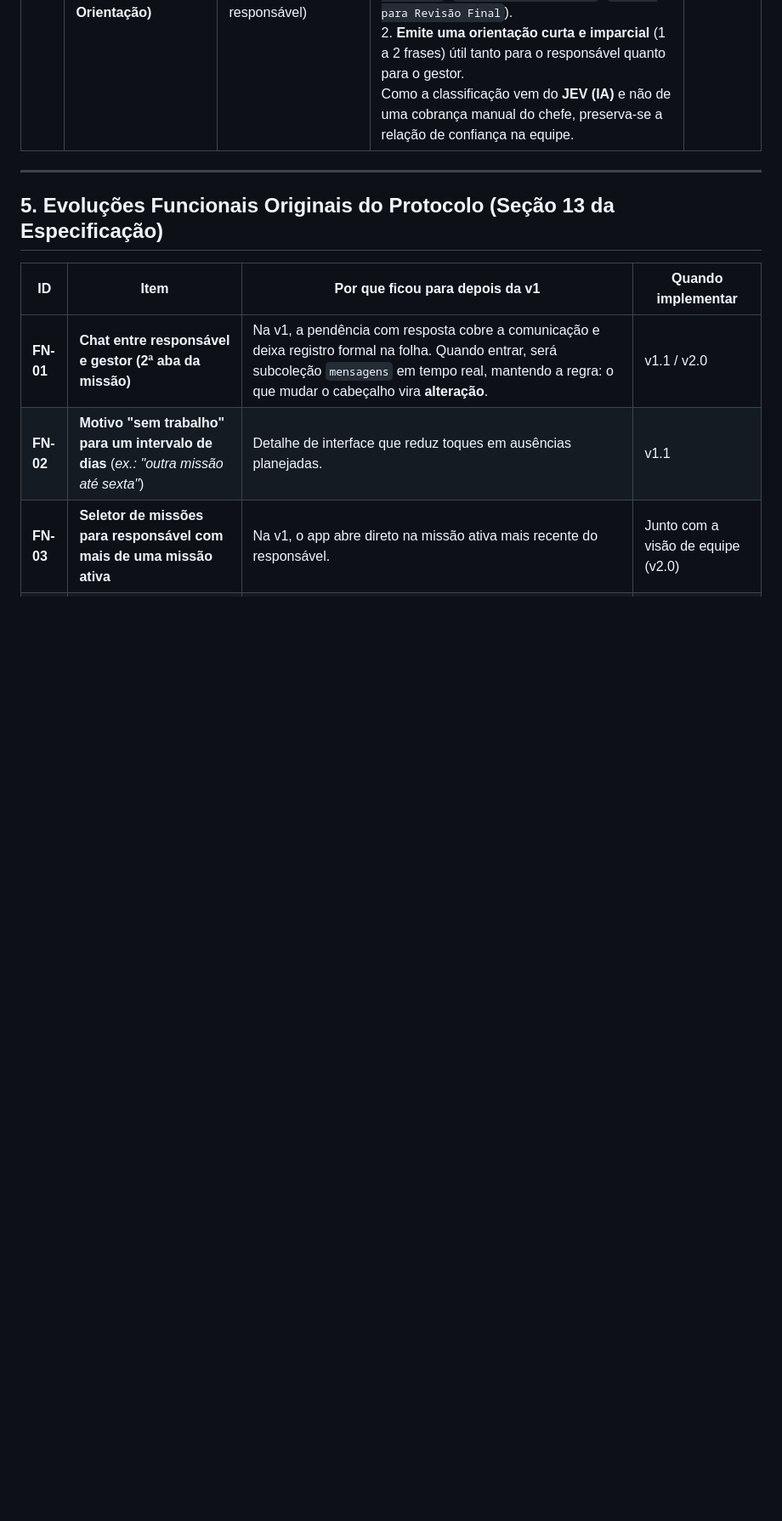
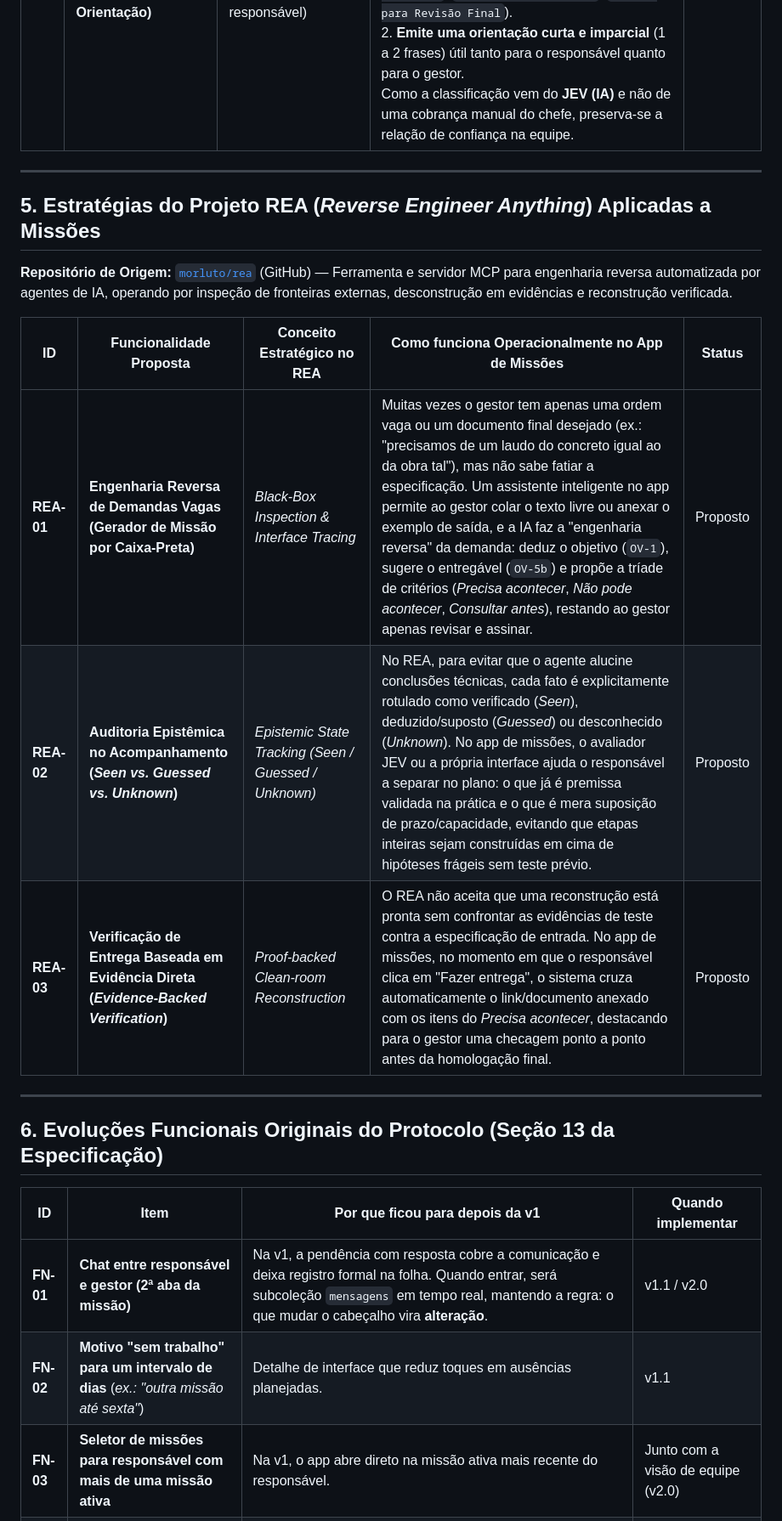
Before and after one commit to BR-Tavares/Tarefas-build, a Markdown page: BACKLOG.md, the part around one of its changes. Shown at 85% size. GitHub-like rendering; blank space fills up the shorter version.

Commit message:
docs(backlog): adicionar secao de estrategias do projeto REA (morluto/rea) aplicadas a missoes

```diff
--- a/BACKLOG.md
+++ b/BACKLOG.md
@@ -50,7 +51,19 @@ Para eliminar a "trica" (atrito pessoal ou desgaste subjetivo) entre gerente e r
 
 ---
 
-## 5. Evoluções Funcionais Originais do Protocolo (Seção 13 da Especificação)
+## 5. Estratégias do Projeto REA (*Reverse Engineer Anything*) Aplicadas a Missões
+
+**Repositório de Origem:** [`morluto/rea`](https://github.com/morluto/rea) (GitHub) — Ferramenta e servidor MCP para engenharia reversa automatizada por agentes de IA, operando por inspeção de fronteiras externas, desconstrução em evidências e reconstrução verificada.
+
+| ID | Funcionalidade Proposta | Conceito Estratégico no REA | Como funciona Operacionalmente no App de Missões | Status |
+|---|---|---|---|---|
+| **REA-01** | **Engenharia Reversa de Demandas Vagas (Gerador de Missão por Caixa-Preta)** | *Black-Box Inspection & Interface Tracing* | Muitas vezes o gestor tem apenas uma ordem vaga ou um documento final desejado (ex.: "precisamos de um laudo do concreto igual ao da obra tal"), mas não sabe fatiar a especificação. Um assistente inteligente no app permite ao gestor colar o texto livre ou anexar o exemplo de saída, e a IA faz a "engenharia reversa" da demanda: deduz o objetivo (`OV-1`), sugere o entregável (`OV-5b`) e propõe a tríade de critérios (*Precisa acontecer*, *Não pode acontecer*, *Consultar antes*), restando ao gestor apenas revisar e assinar. | Proposto |
+| **REA-02** | **Auditoria Epistêmica no Acompanhamento (*Seen vs. Guessed vs. Unknown*)** | *Epistemic State Tracking (Seen / Guessed / Unknown)* | No REA, para evitar que o agente alucine conclusões técnicas, cada fato é explicitamente rotulado como verificado (*Seen*), deduzido/suposto (*Guessed*) ou desconhecido (*Unknown*). No app de missões, o avaliador JEV ou a própria interface ajuda o responsável a separar no plano: o que já é premissa validada na prática e o que é mera suposição de prazo/capacidade, evitando que etapas inteiras sejam construídas em cima de hipóteses frágeis sem teste prévio. | Proposto |
+| **REA-03** | **Verificação de Entrega Baseada em Evidência Direta (*Evidence-Backed Verification*)** | *Proof-backed Clean-room Reconstruction* | O REA não aceita que uma reconstrução está pronta sem confrontar as evidências de teste contra a especificação de entrada. No app de missões, no momento em que o responsável clica em "Fazer entrega", o sistema cruza automaticamente o link/documento anexado com os itens do *Precisa acontecer*, destacando para o gestor uma checagem ponto a ponto antes da homologação final. | Proposto |
+
+---
+
+## 6. Evoluções Funcionais Originais do Protocolo (Seção 13 da Especificação)
 
 | ID | Item | Por que ficou para depois da v1 | Quando implementar |
 |---|---|---|---|
```
Also changed, not shown: other parts of BACKLOG.md (+1 -0 lines).
